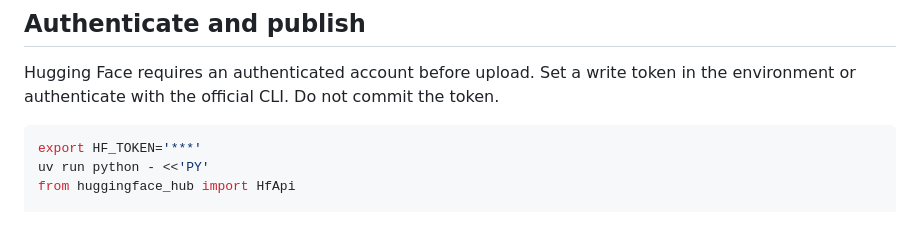
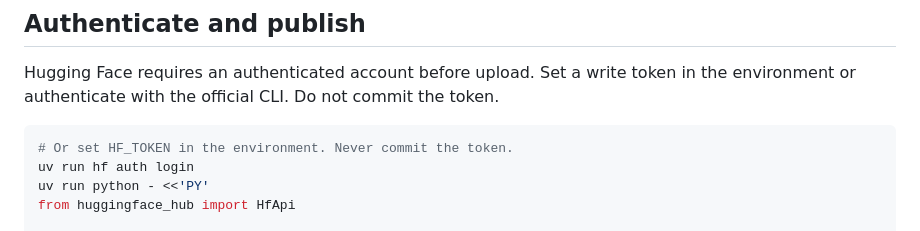
Before and after one commit to premove-ai/premove-itn, a Markdown page: docs/inference-artifact.md, the part around the change. Rendered like a GitHub page.

Commit message:
docs: clarify Hugging Face authentication

````diff
--- a/docs/inference-artifact.md
+++ b/docs/inference-artifact.md
@@ -48,7 +48,8 @@ token in the environment or authenticate with the official CLI. Do not commit
 the token.
 
 ```bash
-export HF_TOKEN='***'
+# Or set HF_TOKEN in the environment. Never commit the token.
+uv run hf auth login
 uv run python - <<'PY'
 from huggingface_hub import HfApi
 
````
